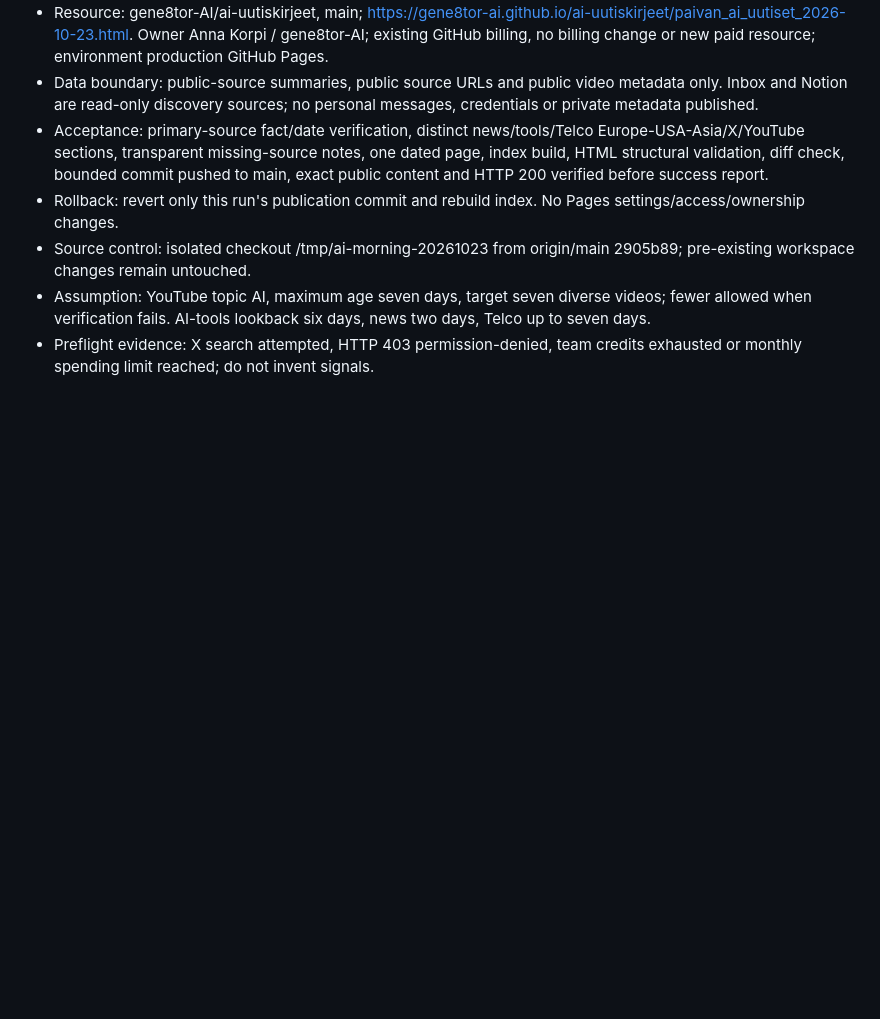
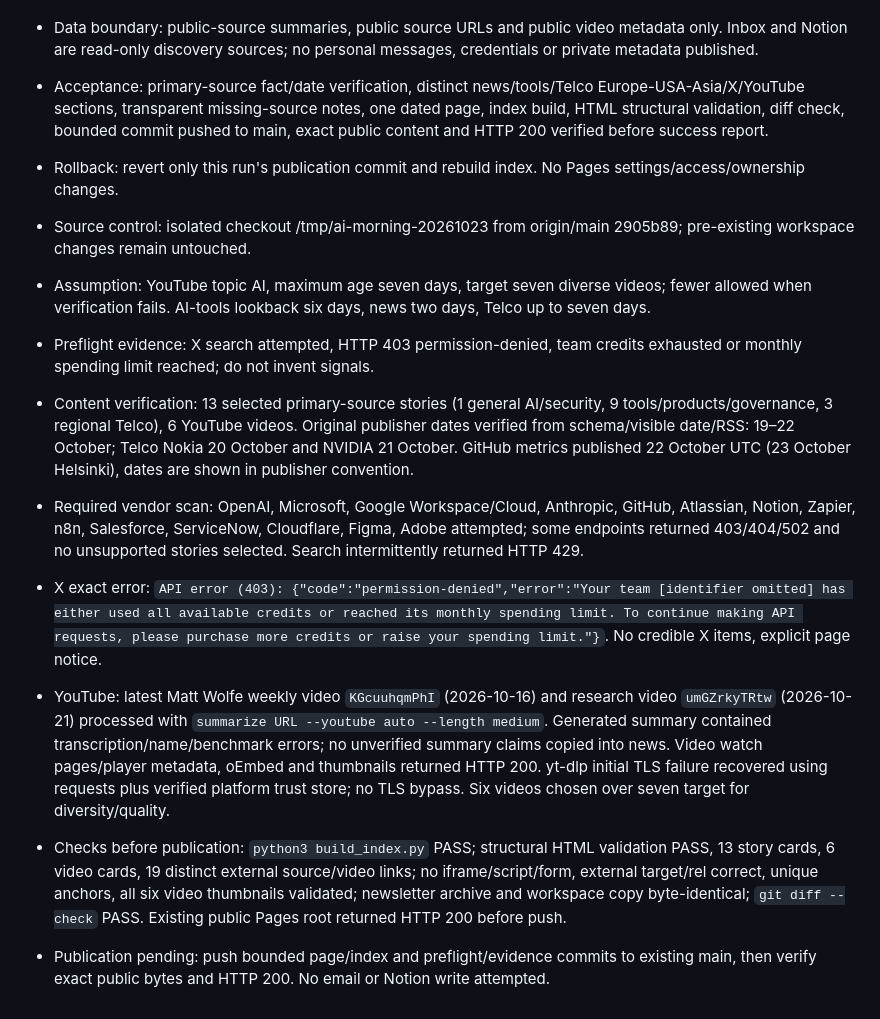
Before and after one commit to gene8tor-AI/ai-uutiskirjeet, a Markdown page: TASKS.md, the part around the change. Drawn GitHub-style; blank space fills up the shorter version.

Commit message:
Record Morning Brief 2026-10-23 source and validation evidence

```diff
--- a/TASKS.md
+++ b/TASKS.md
@@ -255,3 +255,10 @@
 - Source control: isolated checkout /tmp/ai-morning-20261023 from origin/main 2905b89; pre-existing workspace changes remain untouched.
 - Assumption: YouTube topic AI, maximum age seven days, target seven diverse videos; fewer allowed when verification fails. AI-tools lookback six days, news two days, Telco up to seven days.
 - Preflight evidence: X search attempted, HTTP 403 permission-denied, team credits exhausted or monthly spending limit reached; do not invent signals.
+
+- Content verification: 13 selected primary-source stories (1 general AI/security, 9 tools/products/governance, 3 regional Telco), 6 YouTube videos. Original publisher dates verified from schema/visible date/RSS: 19–22 October; Telco Nokia 20 October and NVIDIA 21 October. GitHub metrics published 22 October UTC (23 October Helsinki), dates are shown in publisher convention.
+- Required vendor scan: OpenAI, Microsoft, Google Workspace/Cloud, Anthropic, GitHub, Atlassian, Notion, Zapier, n8n, Salesforce, ServiceNow, Cloudflare, Figma, Adobe attempted; some endpoints returned 403/404/502 and no unsupported stories selected. Search intermittently returned HTTP 429.
+- X exact error: `API error (403): {"code":"permission-denied","error":"Your team [identifier omitted] has either used all available credits or reached its monthly spending limit. To continue making API requests, please purchase more credits or raise your spending limit."}`. No credible X items, explicit page notice.
+- YouTube: latest Matt Wolfe weekly video `KGcuuhqmPhI` (2026-10-16) and research video `umGZrkyTRtw` (2026-10-21) processed with `summarize URL --youtube auto --length medium`. Generated summary contained transcription/name/benchmark errors; no unverified summary claims copied into news. Video watch pages/player metadata, oEmbed and thumbnails returned HTTP 200. yt-dlp initial TLS failure recovered using requests plus verified platform trust store; no TLS bypass. Six videos chosen over seven target for diversity/quality.
+- Checks before publication: `python3 build_index.py` PASS; structural HTML validation PASS, 13 story cards, 6 video cards, 19 distinct external source/video links; no iframe/script/form, external target/rel correct, unique anchors, all six video thumbnails validated; newsletter archive and workspace copy byte-identical; `git diff --check` PASS. Existing public Pages root returned HTTP 200 before push.
+- Publication pending: push bounded page/index and preflight/evidence commits to existing main, then verify exact public bytes and HTTP 200. No email or Notion write attempted.
```
